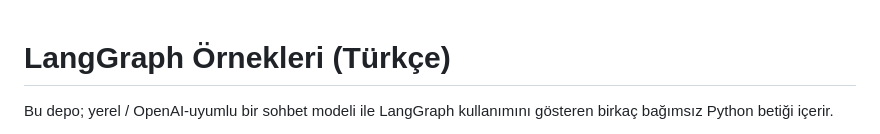
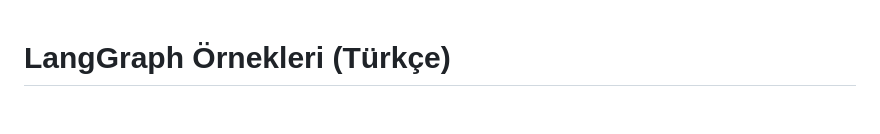
Before and after one commit to emredeveloper/Agents-Notebooks, a Markdown page: README.md, the part around one of its changes. GitHub-like rendering; blank space fills up the shorter version.

Commit message:
readme güncellendi

```diff
--- a/README.md
+++ b/README.md
@@ -1,4 +1,3 @@
 # LangGraph Örnekleri (Türkçe)
 
-Bu depo; yerel / OpenAI-uyumlu bir sohbet modeli ile LangGraph kullanımını gösteren birkaç bağımsız Python betiği içerir.
 
```
Also changed, not shown: other parts of README.md (+62 -0 lines).
